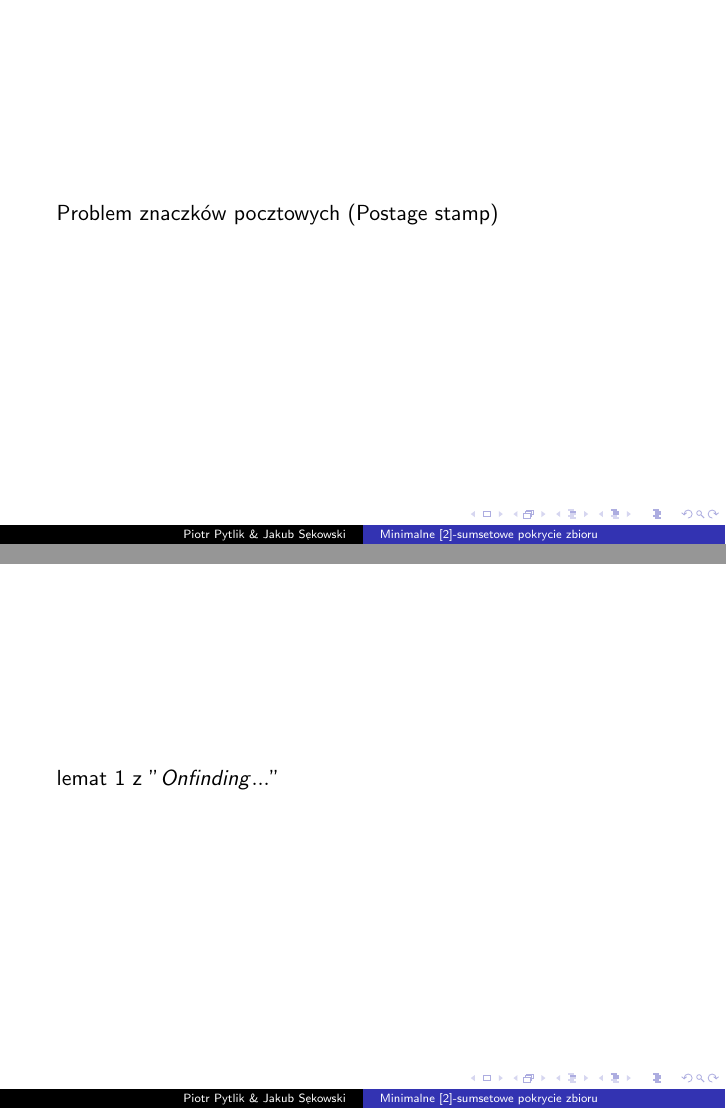
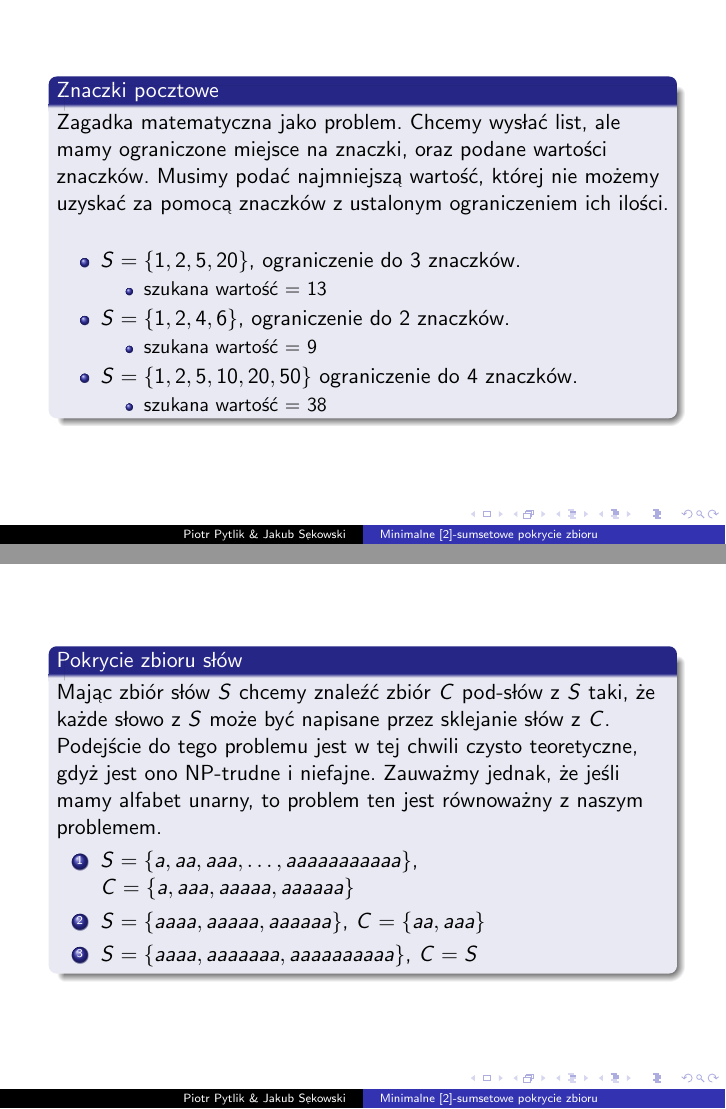
Before and after one commit to PiotrPytlik/Sem-Algorytmy, LaTeX slides (sumset_cover.tex): pages 14 and 16 of 43 before the commit and pages 17 and 21 of 49 after it, joined at a grey line. Compiled offline with pdfLaTeX.

Commit message:
Added all necessary definitions and analogies

```diff
--- a/sumset_cover.tex
+++ b/sumset_cover.tex
@@ -94,4 +104,13 @@
 \section{Powiązane problemy}
 	\subsection{Znaczki pocztowe}
 		\begin{frame}
-			Problem znaczków pocztowych (Postage stamp)
+			\begin{block}{Znaczki pocztowe}
+                Zagadka matematyczna jako problem.
+                Chcemy wysłać list, ale mamy ograniczone miejsce na znaczki, oraz podane wartości znaczków.
+                Musimy podać najmniejszą wartość, której nie możemy uzyskać za pomocą znaczków z ustalonym ograniczeniem ich ilości.
+                \begin{itemize}
+				    \pause \item $ S = \lbrace 1, 2, 5, 20 \rbrace $, ograniczenie do 3 znaczków.
+                        \begin{itemize}
+                            \item szukana wartość = 13
+                        \end{itemize}
+				    \pause \item $ S = \lbrace 1, 2, 4, 6 \rbrace $, ograniczenie do 2 znaczków.
@@ -97,0 +120,3 @@
+				    \pause \item $ S =  \lbrace 1, 2, 5, 10, 20, 50 \rbrace $ ograniczenie do 4 znaczków.
+                        \begin{itemize}
+                            \item szukana wartość = 38
@@ -99,12 +127,25 @@
 
 	\subsection{Pokrycie zbioru stringów}
 		\begin{frame}
+			\begin{block}{Pokrycie zbioru słów}
+                Mając zbiór słów $ S $ chcemy znaleźć zbiór $ C $ pod-słów z $ S $ taki, że każde słowo z $ S $ może być napisane przez sklejanie słów z $ C $.
+                Podejście do tego problemu jest w tej chwili czysto teoretyczne, gdyż jest ono NP-trudne i niefajne.
+                Zauważmy jednak, że jeśli mamy alfabet unarny, to problem ten jest równoważny z naszym problemem.
+                \begin{enumerate}
+				    \pause \item $ S = \lbrace a,aa,aaa,\dots,aaaaaaaaaaa \rbrace $, $ C = \lbrace a,aaa,aaaaa,aaaaaa \rbrace $
+				    \pause \item $ S = \lbrace aaaa,aaaaa,aaaaaa \rbrace $, $ C = \lbrace aa,aaa \rbrace $
+				    \pause \item $ S = \lbrace aaaa,aaaaaaa,aaaaaaaaaa \rbrace $, $ C = S $
+                \end{enumerate}
+			\end{block}
 		\end{frame}
 
 \section{Trudność problemu}
 	\subsection{Proste ograniczenia}
 		\begin{frame}
-			lemat 1 z $"On finding..."$
+            \begin{block}{Proste ograniczenia na [2]-sumsetowy rząd}
+			    Dla dowolnego $ S \subset \N^{+} $ o mocy $ n $:
+                $ \lceil \frac{1}{2} * ( \sqrt{8n + 9} - 3 ) \rceil \leq rk_2(S) \leq n $
+            \end{block}
 		\end{frame}
 
 	\subsection{NP-trudność}
```
Also changed, not shown: sumset_cover.tex (26 more changed lines).
